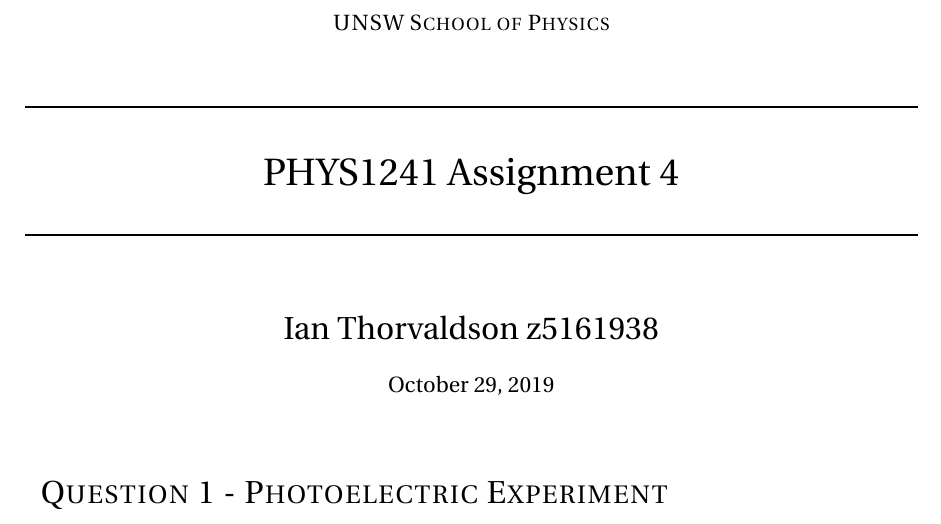
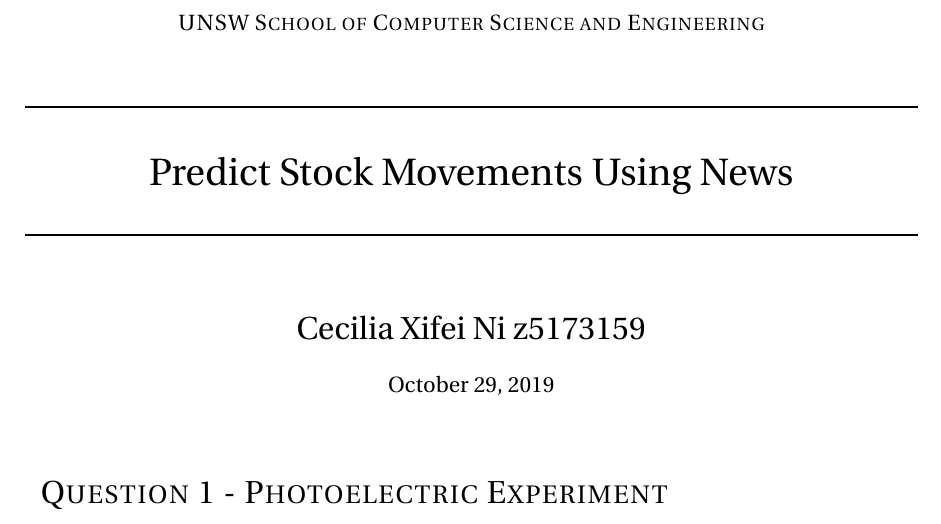
Before and after one commit to XifeiNi/two-sigma-predict-stock-using-news, a LaTeX document (paper.tex): part of page 1 of 8, cut at the place of the change. Compiled offline with pdfLaTeX.

Commit message:
change names etc

```diff
--- a/paper.tex
+++ b/paper.tex
@@ -53,9 +53,9 @@
 % Block below sets up headers and sectioning.
 \usepackage{fancyhdr} % Custom headers and footers
 \pagestyle{fancy} % Makes all pages in the document conform to the custom headers and footers
-\fancyhead[L]{z5161938 Ian Thorvaldson} %Page header left -- Student number and name
+\fancyhead[L]{z5173159 Cecilia Xifei Ni} %Page header left -- Student number and name
 \fancyhead[C] {} %Page header center -- Empty
-\fancyhead[R]{PHYS1241 Assignment 4 2017} %Page header right -- Course/year
+\fancyhead[R]{Predict Stock Movements Using News} %Page header right -- Course/year
 \fancyfoot[L]{} % Empty left footer
 \fancyfoot[C]{\thepage} % center footer -- page numbering
 \fancyfoot[R]{} % Empty right footer
@@ -80,13 +80,13 @@
 \newcommand{\horrule}[1]{\rule{\linewidth}{#1}} % Create horizontal rule command with 1 argument of height
 
 \title{	\normalfont \normalsize
-\textsc{UNSW School of Physics} \\ [24pt]
+\textsc{UNSW School of Computer Science and Engineering} \\ [24pt]
 \horrule{1pt} \\[0.5cm] % Thin top horizontal rule
-\LARGE PHYS1241 Assignment 4 \\ % The assignment title
+\LARGE Predict Stock Movements Using News \\ % The assignment title
 \horrule{1pt} \\[0.5cm] % Thick bottom horizontal rule
 }
 
-\author{Ian Thorvaldson z5161938} % Your name
+\author{Cecilia Xifei Ni z5173159} % Your name
 
 \date{\normalsize\today} % Today's date or a custom date
 
```
Also changed, not shown: paper.pdf, 2 other files.
